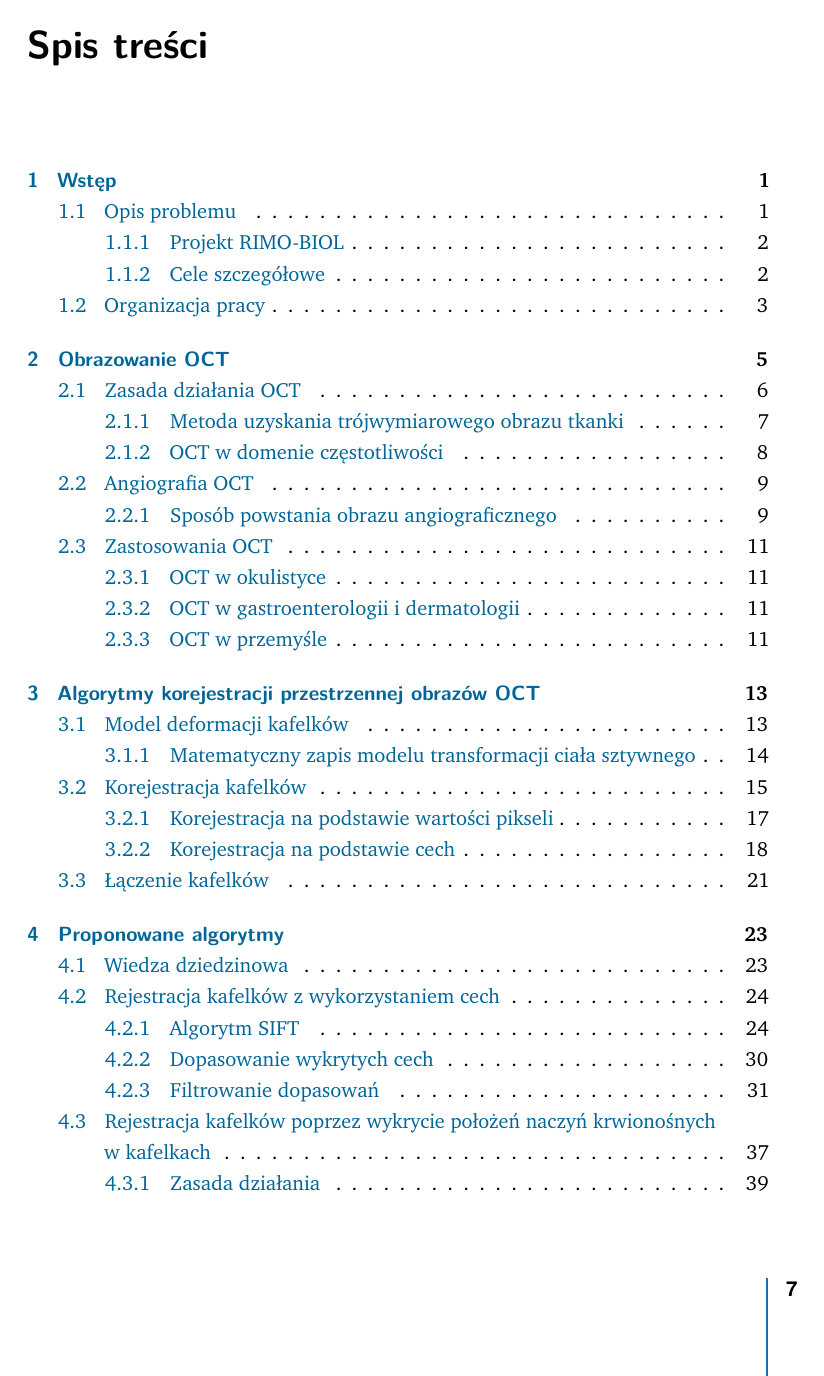
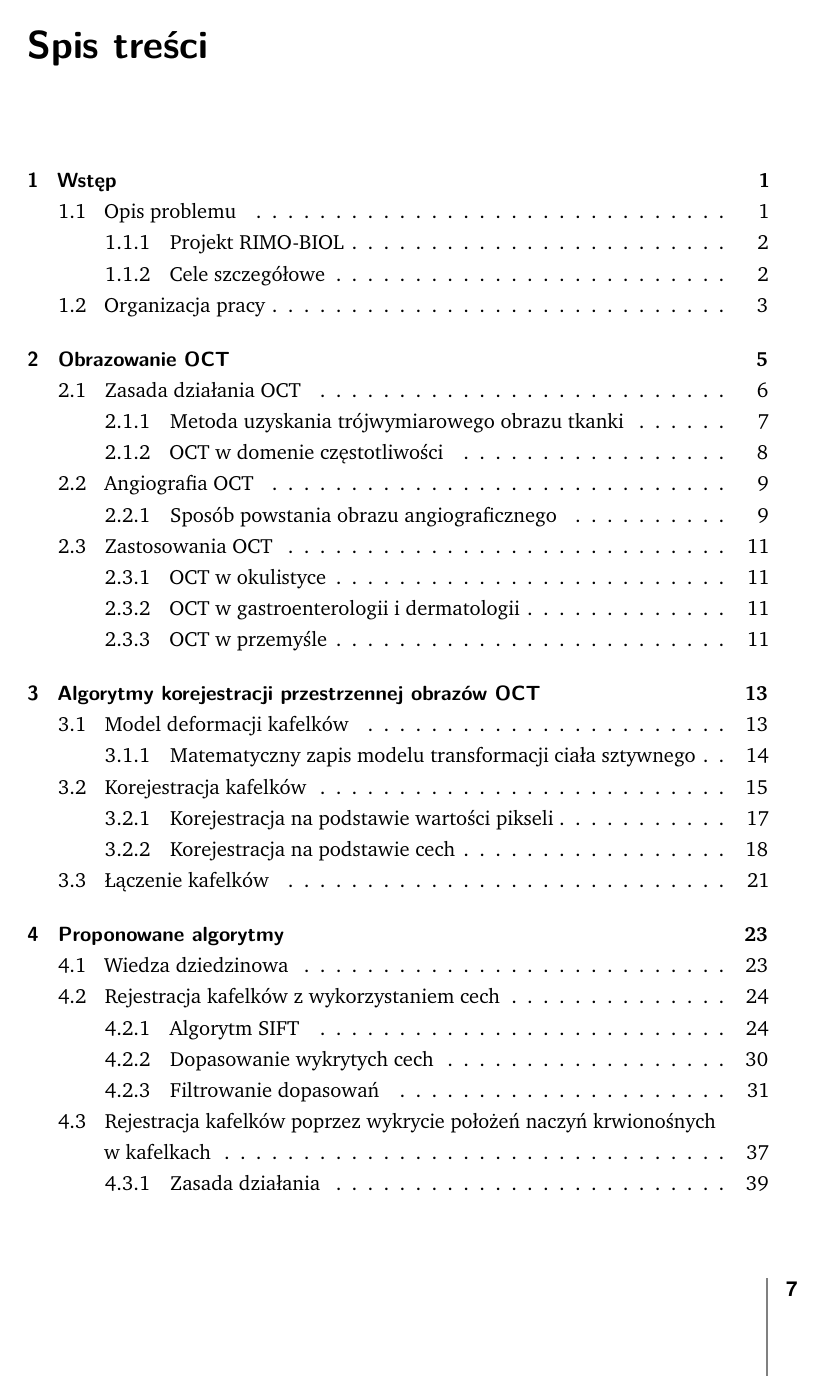
Before and after one commit to aleksandergrzyb/masters-thesis, a LaTeX thesis (thesis.tex): page 7 of 75. Compiled offline with pdfLaTeX.

Commit message:
small corrections

```diff
--- a/thesis.tex
+++ b/thesis.tex
@@ -110,7 +110,7 @@
 	hangfigurecaption=false,%
 	hangsection=true,%
 	hangsubsection=true,%
-	colorize=full,%
+	colorize=bw,%
 	colortheme=bluemagenta,%
 ]{cleanthesis}
 
@@ -120,7 +120,7 @@
 	pdftitle={\thesisTitle},	% 	- title (PDF meta)
 	pdfauthor={\thesisName},	% 	- author (PDF meta)
 	plainpages=false,			% 	-
-	colorlinks=true,			% 	- colorize links?
+	colorlinks=false,			% 	- colorize links?
 	linkcolor=links,
 	citecolor=links,
 	urlcolor=links,
```
Also changed, not shown: content/wstep.tex (+2 -2 lines), 1 other file.
